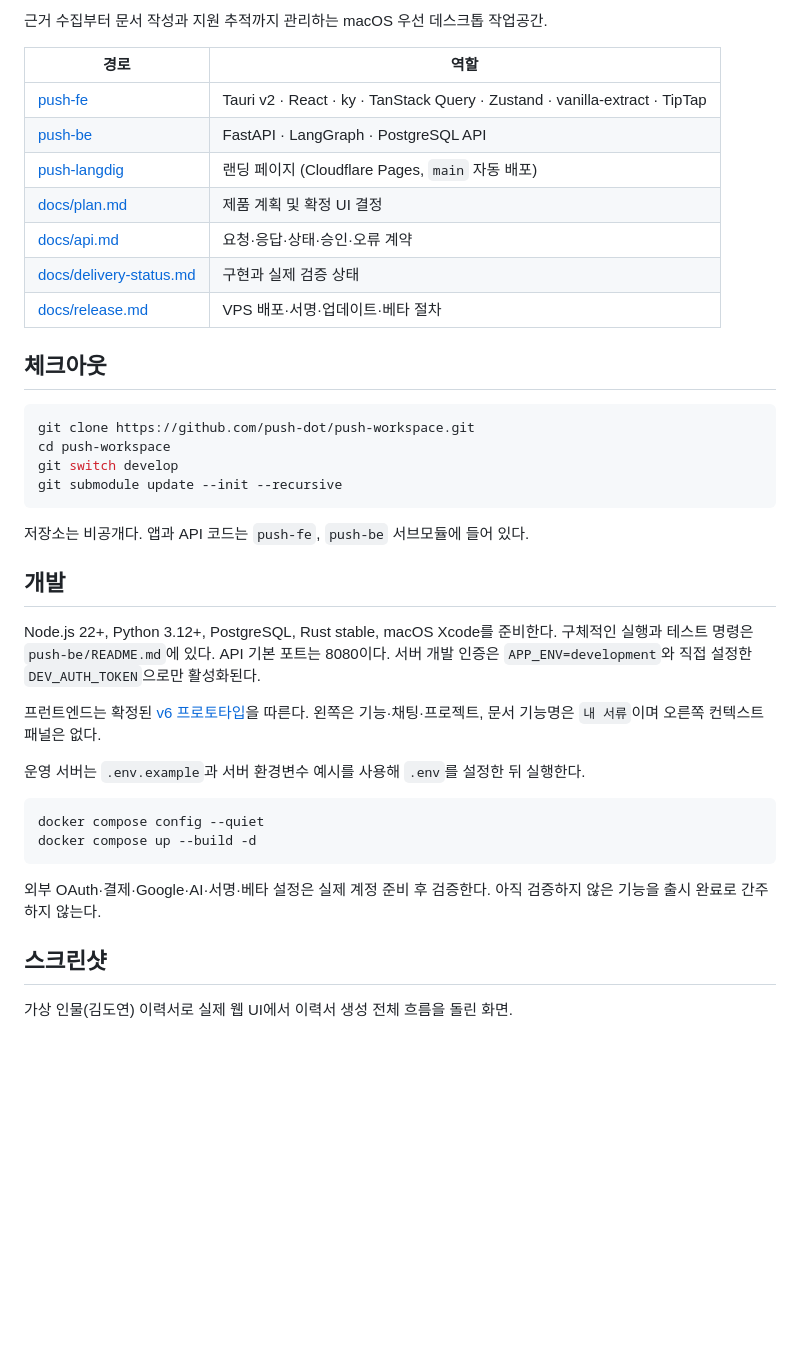
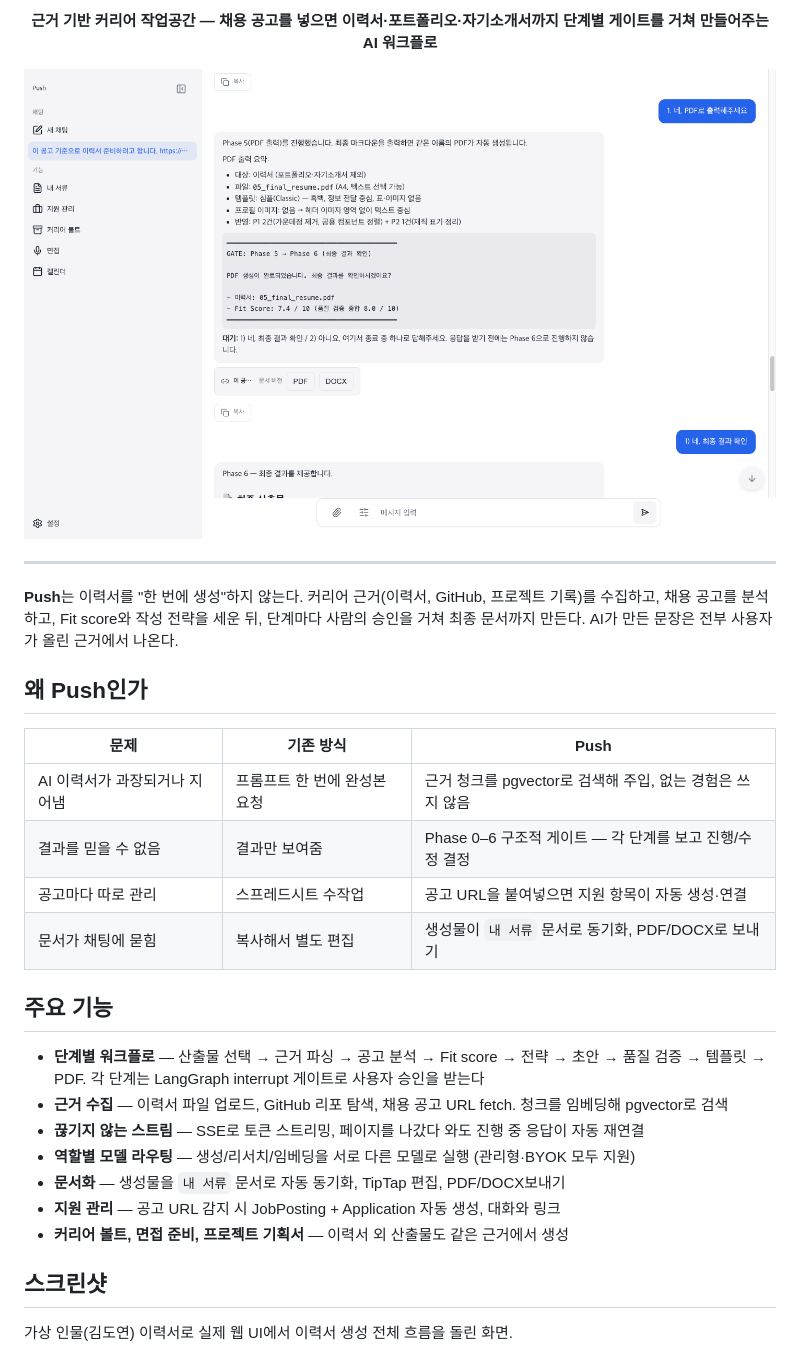
Before and after one commit to cyjoon68/push-workspace, a Markdown page: README.md, the part around one of its changes. Drawn GitHub-style; blank space fills up the shorter version.

Commit message:
docs: portfolio-format readme + bump submodules

````diff
--- a/README.md
+++ b/README.md
@@ -2,41 +2,34 @@
 
-근거 수집부터 문서 작성과 지원 추적까지 관리하는 macOS 우선 데스크톱 작업공간.
+<p align="center">
+  <strong>근거 기반 커리어 작업공간 — 채용 공고를 넣으면 이력서·포트폴리오·자기소개서까지 단계별 게이트를 거쳐 만들어주는 AI 워크플로</strong>
+</p>
 
-| 경로 | 역할 |
-| --- | --- |
-| [push-fe](push-fe) | Tauri v2 · React · ky · TanStack Query · Zustand · vanilla-extract · TipTap |
-| [push-be](push-be) | FastAPI · LangGraph · PostgreSQL API |
-| [push-langdig](https://github.com/push-dot/push-langdig) | 랜딩 페이지 (Cloudflare Pages, `main` 자동 배포) |
-| [docs/plan.md](docs/plan.md) | 제품 계획 및 확정 UI 결정 |
-| [docs/api.md](docs/api.md) | 요청·응답·상태·승인·오류 계약 |
-| [docs/delivery-status.md](docs/delivery-status.md) | 구현과 실제 검증 상태 |
-| [docs/release.md](docs/release.md) | VPS 배포·서명·업데이트·베타 절차 |
+<p align="center">
+  <img src="docs/screenshots/06-final.png" alt="Push 최종 응답 화면" width="800">
+</p>
 
-## 체크아웃
+---
 
-```sh
-git clone https://github.com/push-dot/push-workspace.git
-cd push-workspace
-git switch develop
-git submodule update --init --recursive
-```
+**Push**는 이력서를 "한 번에 생성"하지 않는다. 커리어 근거(이력서, GitHub, 프로젝트 기록)를 수집하고, 채용 공고를 분석하고, Fit score와 작성 전략을 세운 뒤, 단계마다 사람의 승인을 거쳐 최종 문서까지 만든다. AI가 만든 문장은 전부 사용자가 올린 근거에서 나온다.
 
-저장소는 비공개다. 앱과 API 코드는 `push-fe`, `push-be` 서브모듈에 들어 있다.
+## 왜 Push인가
 
-## 개발
+| 문제 | 기존 방식 | Push |
+| --- | --- | --- |
+| AI 이력서가 과장되거나 지어냄 | 프롬프트 한 번에 완성본 요청 | 근거 청크를 pgvector로 검색해 주입, 없는 경험은 쓰지 않음 |
+| 결과를 믿을 수 없음 | 결과만 보여줌 | Phase 0–6 구조적 게이트 — 각 단계를 보고 진행/수정 결정 |
+| 공고마다 따로 관리 | 스프레드시트 수작업 | 공고 URL을 붙여넣으면 지원 항목이 자동 생성·연결 |
+| 문서가 채팅에 묻힘 | 복사해서 별도 편집 | 생성물이 `내 서류` 문서로 동기화, PDF/DOCX로 보내기 |
 
-Node.js 22+, Python 3.12+, PostgreSQL, Rust stable, macOS Xcode를 준비한다. 구체적인 실행과 테스트 명령은 `push-be/README.md`에 있다. API 기본 포트는 8080이다. 서버 개발 인증은 `APP_ENV=development`와 직접 설정한 `DEV_AUTH_TOKEN`으로만 활성화된다.
+## 주요 기능
 
-프런트엔드는 확정된 [v6 프로토타입](docs/no-right-sidebar-prototype-v6.png)을 따른다. 왼쪽은 기능·채팅·프로젝트, 문서 기능명은 `내 서류`이며 오른쪽 컨텍스트 패널은 없다.
-
-운영 서버는 `.env.example`과 서버 환경변수 예시를 사용해 `.env`를 설정한 뒤 실행한다.
-
-```sh
-docker compose config --quiet
-docker compose up --build -d
-```
-
-외부 OAuth·결제·Google·AI·서명·베타 설정은 실제 계정 준비 후 검증한다. 아직 검증하지 않은 기능을 출시 완료로 간주하지 않는다.
+- **단계별 워크플로** — 산출물 선택 → 근거 파싱 → 공고 분석 → Fit score → 전략 → 초안 → 품질 검증 → 템플릿 → PDF. 각 단계는 LangGraph interrupt 게이트로 사용자 승인을 받는다
+- **근거 수집** — 이력서 파일 업로드, GitHub 리포 탐색, 채용 공고 URL fetch. 청크를 임베딩해 pgvector로 검색
+- **끊기지 않는 스트림** — SSE로 토큰 스트리밍, 페이지를 나갔다 와도 진행 중 응답이 자동 재연결
+- **역할별 모델 라우팅** — 생성/리서치/임베딩을 서로 다른 모델로 실행 (관리형·BYOK 모두 지원)
+- **문서화** — 생성물을 `내 서류` 문서로 자동 동기화, TipTap 편집, PDF/DOCX보내기
+- **지원 관리** — 공고 URL 감지 시 JobPosting + Application 자동 생성, 대화와 링크
+- **커리어 볼트, 면접 준비, 프로젝트 기획서** — 이력서 외 산출물도 같은 근거에서 생성
 
 ## 스크린샷
 
````
Also changed, not shown: other parts of README.md (+56 -1 lines).
